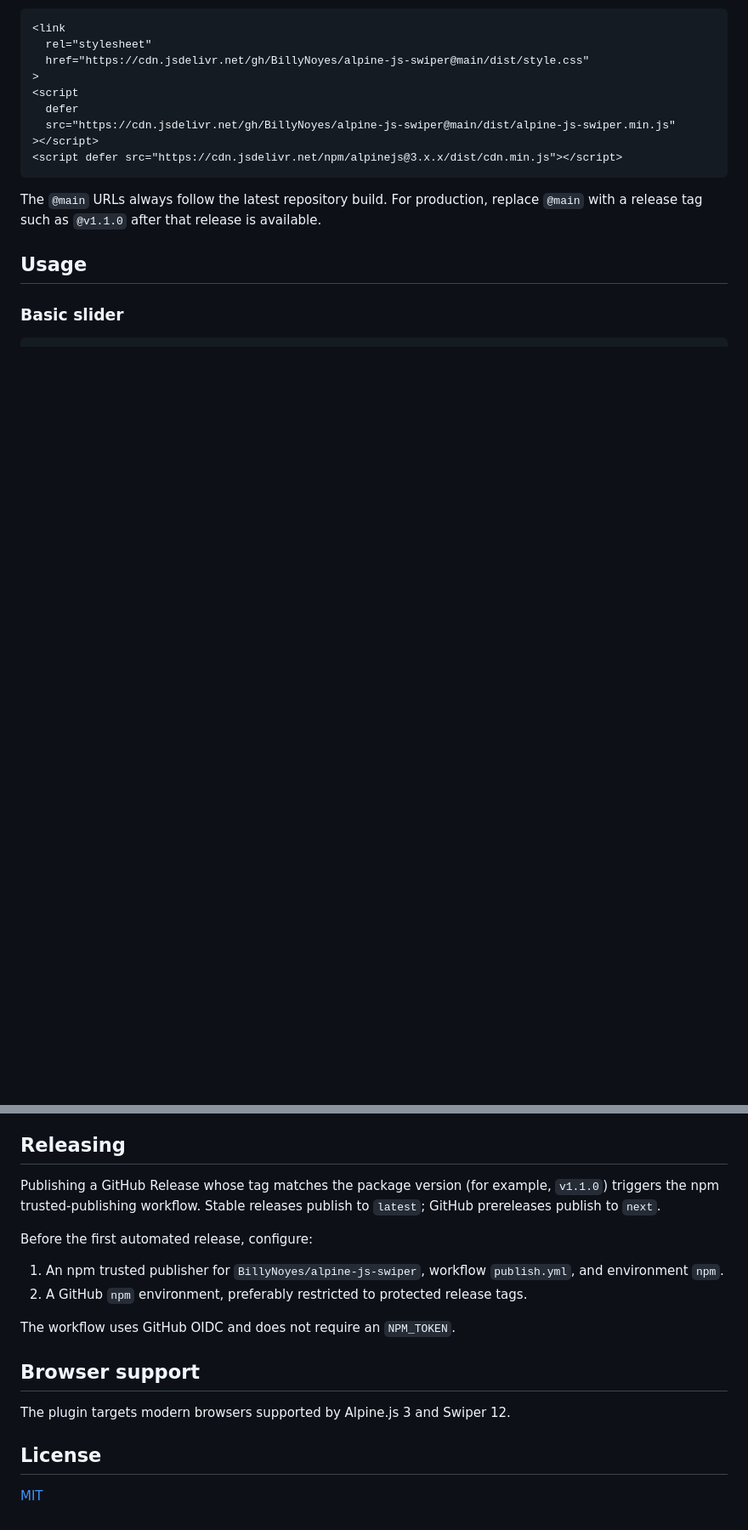
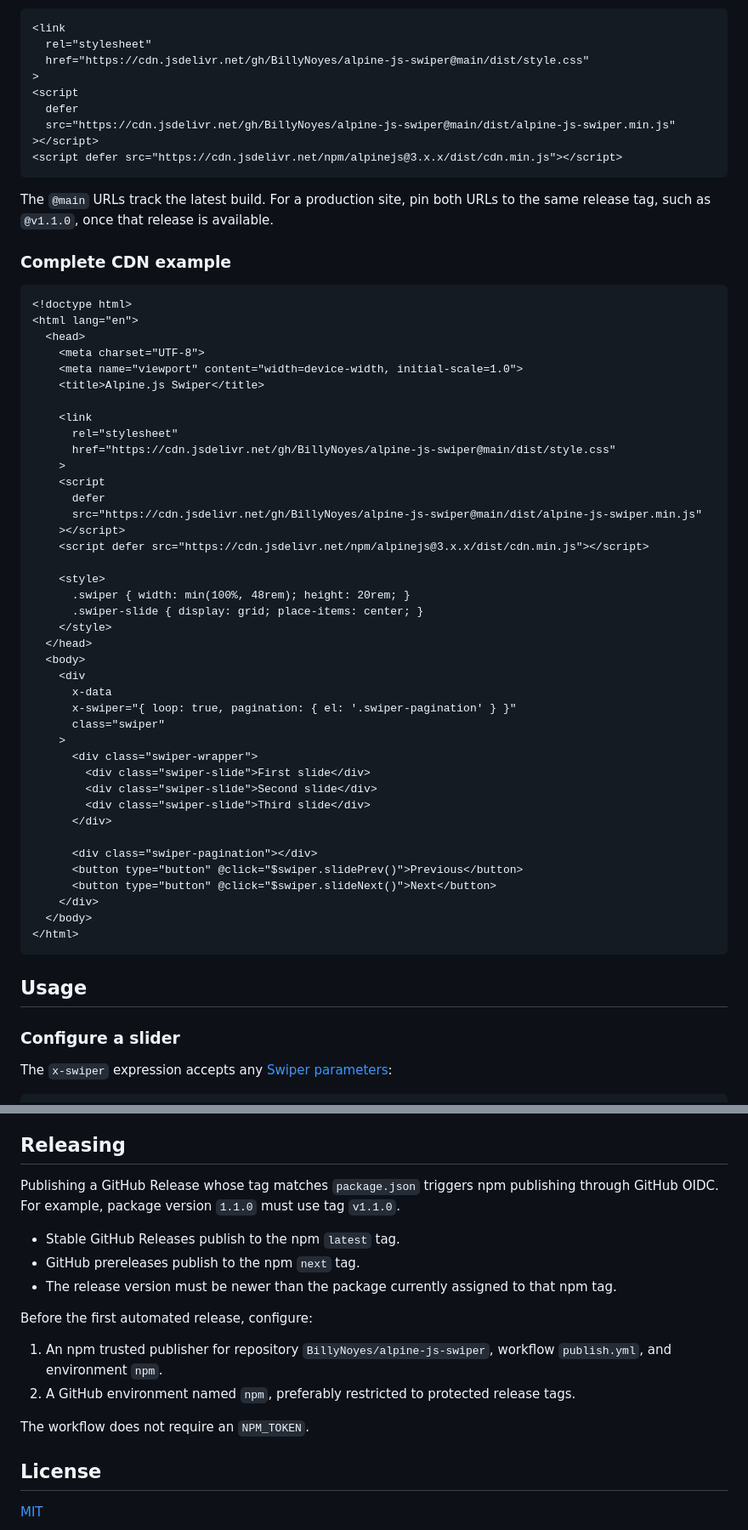
Before and after one commit to BillyNoyes/alpine-js-swiper, a Markdown page: README.md, 2 parts joined by grey strips. Shown at 85% size. GitHub-like rendering; blank space fills up the shorter version.

````diff
--- a/README.md
+++ b/README.md
@@ -46,10 +72,57 @@ The browser bundle includes Swiper and registers itself when Alpine initializes.
 <script defer src="https://cdn.jsdelivr.net/npm/alpinejs@3.x.x/dist/cdn.min.js"></script>
 ```
 
-The `@main` URLs always follow the latest repository build. For production, replace `@main` with a release tag such as `@v1.1.0` after that release is available.
+The `@main` URLs track the latest build. For a production site, pin both URLs to the same release tag, such as `@v1.1.0`, once that release is available.
+
+### Complete CDN example
+
+```html
+<!doctype html>
+<html lang="en">
+  <head>
+    <meta charset="UTF-8">
+    <meta name="viewport" content="width=device-width, initial-scale=1.0">
+    <title>Alpine.js Swiper</title>
+
+    <link
+      rel="stylesheet"
+      href="https://cdn.jsdelivr.net/gh/BillyNoyes/alpine-js-swiper@main/dist/style.css"
+    >
+    <script
+      defer
+      src="https://cdn.jsdelivr.net/gh/BillyNoyes/alpine-js-swiper@main/dist/alpine-js-swiper.min.js"
+    ></script>
+    <script defer src="https://cdn.jsdelivr.net/npm/alpinejs@3.x.x/dist/cdn.min.js"></script>
+
+    <style>
+      .swiper { width: min(100%, 48rem); height: 20rem; }
+      .swiper-slide { display: grid; place-items: center; }
+    </style>
+  </head>
+  <body>
+    <div
+      x-data
+      x-swiper="{ loop: true, pagination: { el: '.swiper-pagination' } }"
+      class="swiper"
+    >
+      <div class="swiper-wrapper">
+        <div class="swiper-slide">First slide</div>
+        <div class="swiper-slide">Second slide</div>
+        <div class="swiper-slide">Third slide</div>
+      </div>
+
+      <div class="swiper-pagination"></div>
+      <button type="button" @click="$swiper.slidePrev()">Previous</button>
+      <button type="button" @click="$swiper.slideNext()">Next</button>
+    </div>
+  </body>
+</html>
+```
 
 ## Usage
 
-### Basic slider
+### Configure a slider
+
+The `x-swiper` expression accepts any [Swiper parameters](https://swiperjs.com/swiper-api#parameters):
 
 ```html
@@ -182,18 +317,18 @@ npm pack --dry-run
 
 ## Releasing
 
-Publishing a GitHub Release whose tag matches the package version (for example, `v1.1.0`) triggers the npm trusted-publishing workflow. Stable releases publish to `latest`; GitHub prereleases publish to `next`.
+Publishing a GitHub Release whose tag matches `package.json` triggers npm publishing through GitHub OIDC. For example, package version `1.1.0` must use tag `v1.1.0`.
+
+- Stable GitHub Releases publish to the npm `latest` tag.
+- GitHub prereleases publish to the npm `next` tag.
+- The release version must be newer than the package currently assigned to that npm tag.
 
 Before the first automated release, configure:
 
-1. An npm trusted publisher for `BillyNoyes/alpine-js-swiper`, workflow `publish.yml`, and environment `npm`.
-2. A GitHub `npm` environment, preferably restricted to protected release tags.
+1. An npm trusted publisher for repository `BillyNoyes/alpine-js-swiper`, workflow `publish.yml`, and environment `npm`.
+2. A GitHub environment named `npm`, preferably restricted to protected release tags.
 
-The workflow uses GitHub OIDC and does not require an `NPM_TOKEN`.
-
-## Browser support
-
-The plugin targets modern browsers supported by Alpine.js 3 and Swiper 12.
+The workflow does not require an `NPM_TOKEN`.
 
 ## License
 
````
Also changed, not shown: other parts of README.md (+163 -75 lines).
